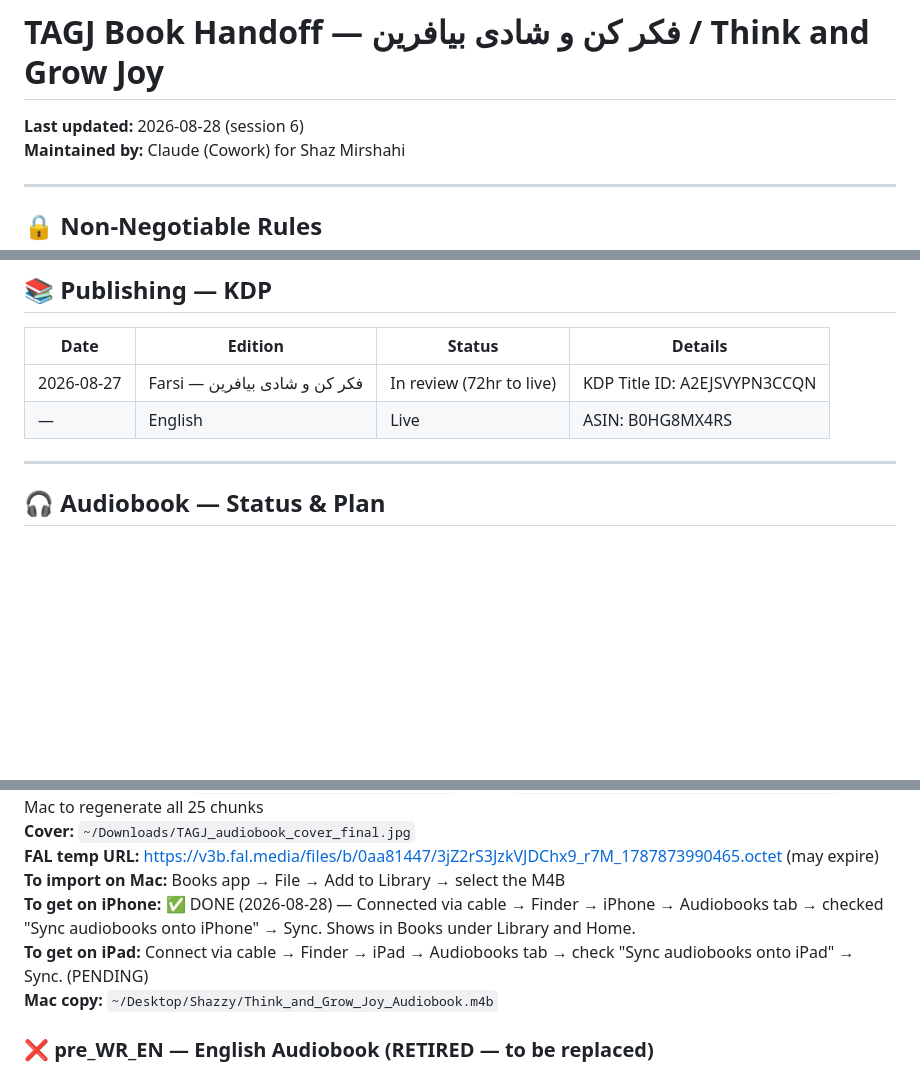
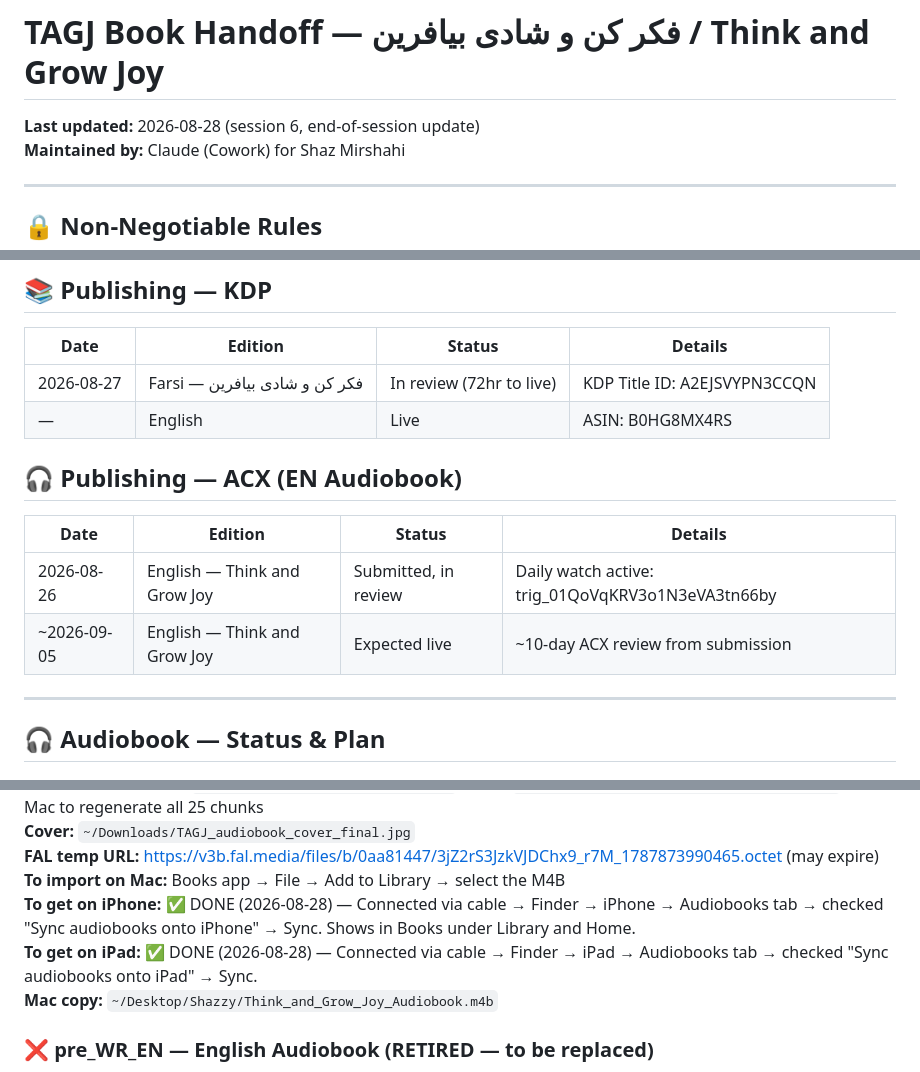
Before and after one commit to shaz010/eee-journal, a Markdown page: TAGJ_HANDOFF.md, 3 parts joined by grey strips. Drawn GitHub-style; blank space fills up the shorter version.

Commit message:
Session 6 end: iPad synced, ACX Sept 5, M4B done

```diff
--- a/TAGJ_HANDOFF.md
+++ b/TAGJ_HANDOFF.md
@@ -1,5 +1,5 @@
 # TAGJ Book Handoff — فکر کن و شادی بیافرین / Think and Grow Joy
-**Last updated:** 2026-08-28 (session 6)
+**Last updated:** 2026-08-28 (session 6, end-of-session update)
 **Maintained by:** Claude (Cowork) for Shaz Mirshahi
 
 ---
@@ -118,6 +118,13 @@ This book uses **classical literary Persian**. The reader is addressed as شما
 | 2026-08-27 | Farsi — فکر کن و شادی بیافرین | In review (72hr to live) | KDP Title ID: A2EJSVYPN3CCQN |
 | — | English | Live | ASIN: B0HG8MX4RS |
 
+## 🎧 Publishing — ACX (EN Audiobook)
+
+| Date | Edition | Status | Details |
+|------|---------|--------|---------|
+| 2026-08-26 | English — Think and Grow Joy | Submitted, in review | Daily watch active: trig_01QoVqKRV3o1N3eVA3tn66by |
+| ~2026-09-05 | English — Think and Grow Joy | Expected live | ~10-day ACX review from submission |
+
 ---
 
 ## 🎧 Audiobook — Status & Plan
@@ -141,7 +148,7 @@ This book uses **classical literary Persian**. The reader is addressed as شما
 **FAL temp URL:** https://v3b.fal.media/files/b/0aa81447/3jZ2rS3JzkVJDChx9_r7M_1787873990465.octet (may expire)
 **To import on Mac:** Books app → File → Add to Library → select the M4B
 **To get on iPhone:** ✅ DONE (2026-08-28) — Connected via cable → Finder → iPhone → Audiobooks tab → checked "Sync audiobooks onto iPhone" → Sync. Shows in Books under Library and Home.
-**To get on iPad:** Connect via cable → Finder → iPad → Audiobooks tab → check "Sync audiobooks onto iPad" → Sync. (PENDING)
+**To get on iPad:** ✅ DONE (2026-08-28) — Connected via cable → Finder → iPad → Audiobooks tab → checked "Sync audiobooks onto iPad" → Sync.
 **Mac copy:** `~/Desktop/Shazzy/Think_and_Grow_Joy_Audiobook.m4b`
 
 ### ❌ pre_WR_EN — English Audiobook (RETIRED — to be replaced)
```
Also changed, not shown: other parts of TAGJ_HANDOFF.md (+1 -1 lines).
